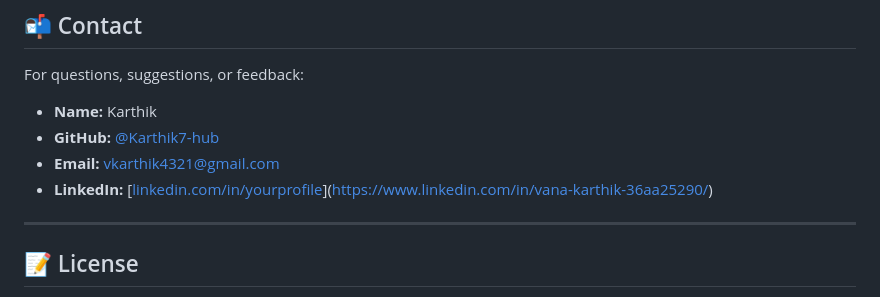
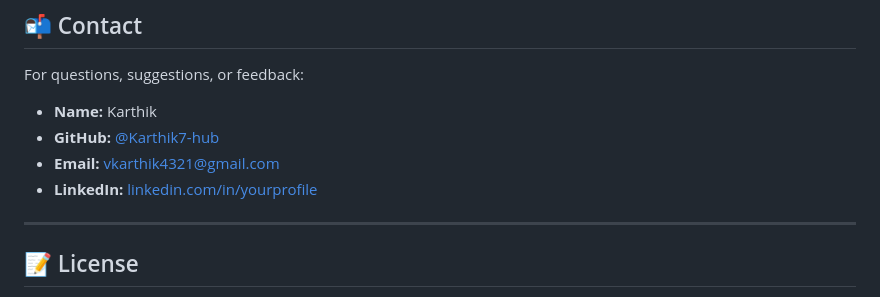
Before and after one commit to Karthik7-hub/INTERNPE_TASK2_E_COMMERCE_WEBSITE, a Markdown page: README.md, the part around the change. Rendered like a GitHub page.

```diff
--- a/README.md
+++ b/README.md
@@ -114,7 +114,7 @@ For questions, suggestions, or feedback:
 * **Name:** Karthik
 * **GitHub:** [@Karthik7-hub](https://github.com/Karthik7-hub)
 * **Email:** [vkarthik4321@gmail.com](mailto:vkarthik4321@gmail.com.com)
-* **LinkedIn:** [[linkedin.com/in/yourprofile](https://linkedin.com/in/yourprofile)](https://www.linkedin.com/in/vana-karthik-36aa25290/)
+* **LinkedIn:** [linkedin.com/in/yourprofile](https://www.linkedin.com/in/vana-karthik-36aa25290/)
 
 ---
 
```
